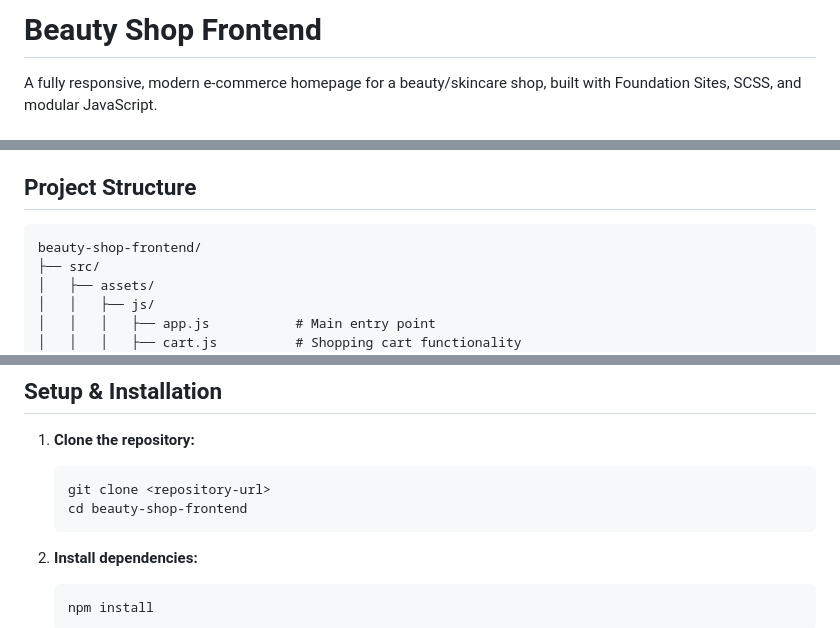
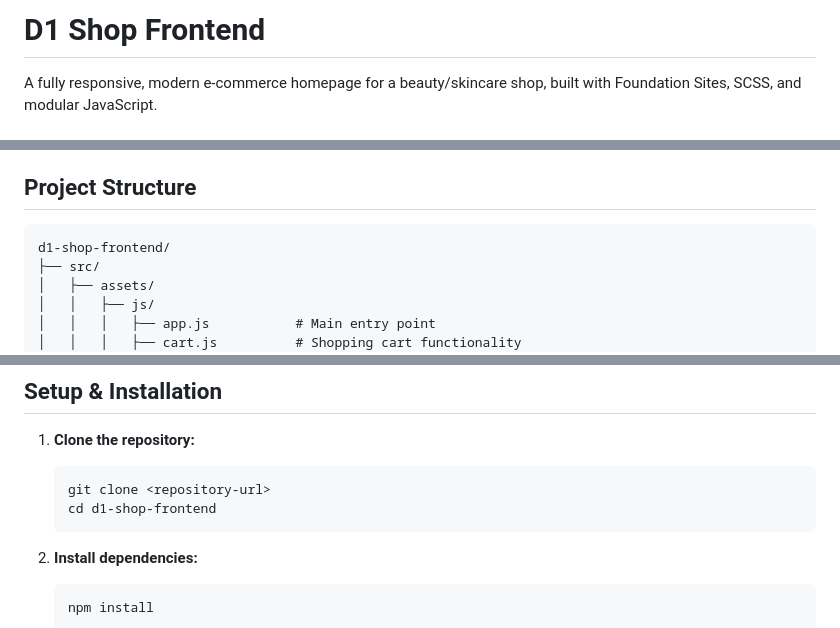
Before and after one commit to PATamparong/d1-shop-frontend, a Markdown page: README.md, 3 parts joined by grey strips. Rendered like a GitHub page.

Commit message:
Rename project from Beauty Shop to D1 Shop

````diff
--- a/README.md
+++ b/README.md
@@ -1,4 +1,4 @@
-# Beauty Shop Frontend
+# D1 Shop Frontend
 
 A fully responsive, modern e-commerce homepage for a beauty/skincare shop, built with Foundation Sites, SCSS, and modular JavaScript.
 
@@ -26,7 +26,7 @@ A fully responsive, modern e-commerce homepage for a beauty/skincare shop, built
 ## Project Structure
 
 ```
-beauty-shop-frontend/
+d1-shop-frontend/
 ├── src/
 │   ├── assets/
 │   │   ├── js/
@@ -78,7 +78,7 @@ beauty-shop-frontend/
 1. **Clone the repository:**
    ```bash
    git clone <repository-url>
-   cd beauty-shop-frontend
+   cd d1-shop-frontend
    ```
 
 2. **Install dependencies:**
````
